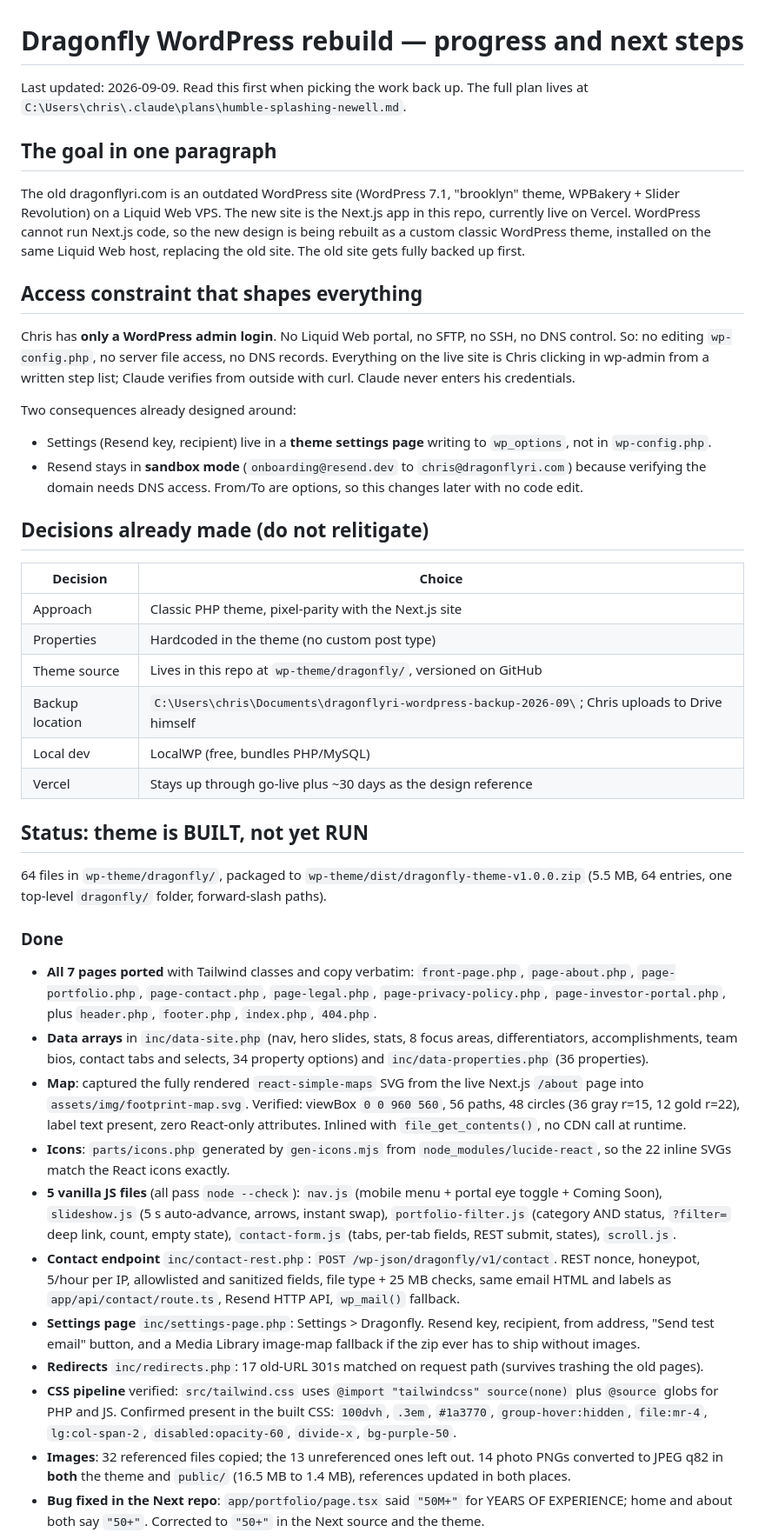
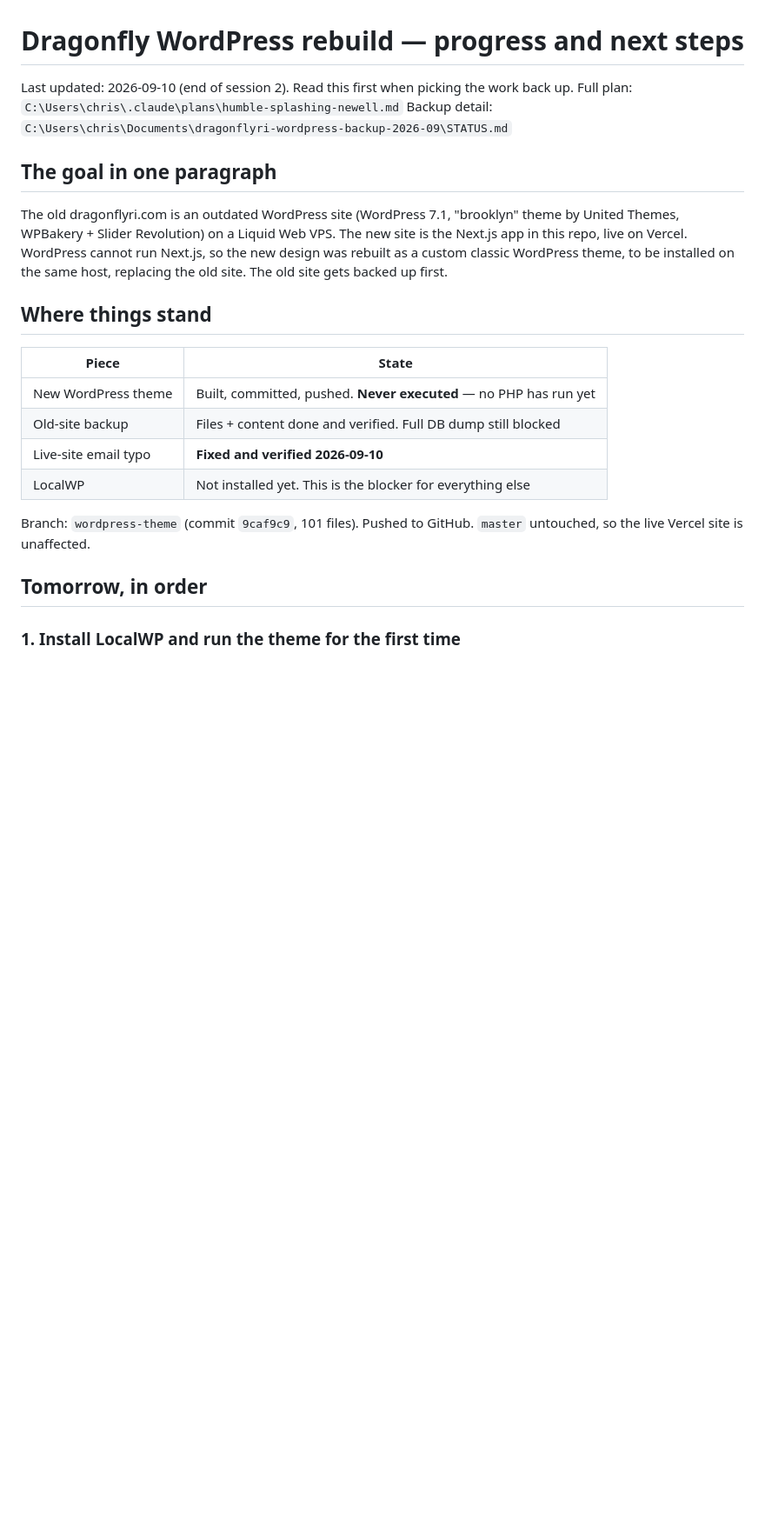
Before and after one commit to ChrisR-Dragonfly/dragonflyinvestments, a Markdown page: wp-theme/PROGRESS.md, the part around one of its changes. Shown at 87% size. Drawn GitHub-style; blank space fills up the shorter version.

```diff
--- a/wp-theme/PROGRESS.md
+++ b/wp-theme/PROGRESS.md
@@ -1,68 +1,30 @@
 # Dragonfly WordPress rebuild — progress and next steps
 
-Last updated: 2026-09-09. Read this first when picking the work back up.
-The full plan lives at `C:\Users\chris\.claude\plans\humble-splashing-newell.md`.
+Last updated: 2026-09-10 (end of session 2). Read this first when picking the work back up.
+Full plan: `C:\Users\chris\.claude\plans\humble-splashing-newell.md`
+Backup detail: `C:\Users\chris\Documents\dragonflyri-wordpress-backup-2026-09\STATUS.md`
 
 ## The goal in one paragraph
 
-The old dragonflyri.com is an outdated WordPress site (WordPress 7.1, "brooklyn" theme, WPBakery + Slider Revolution)
-on a Liquid Web VPS. The new site is the Next.js app in this repo, currently live on Vercel. WordPress cannot run
-Next.js code, so the new design is being rebuilt as a custom classic WordPress theme, installed on the same Liquid Web
-host, replacing the old site. The old site gets fully backed up first.
+The old dragonflyri.com is an outdated WordPress site (WordPress 7.1, "brooklyn" theme by United
+Themes, WPBakery + Slider Revolution) on a Liquid Web VPS. The new site is the Next.js app in this
+repo, live on Vercel. WordPress cannot run Next.js, so the new design was rebuilt as a custom classic
+WordPress theme, to be installed on the same host, replacing the old site. The old site gets backed
+up first.
 
-## Access constraint that shapes everything
+## Where things stand
 
-Chris has **only a WordPress admin login**. No Liquid Web portal, no SFTP, no SSH, no DNS control.
-So: no editing `wp-config.php`, no server file access, no DNS records. Everything on the live site is Chris clicking
-in wp-admin from a written step list; Claude verifies from outside with curl. Claude never enters his credentials.
+| Piece | State |
+|---|---|
+| New WordPress theme | Built, committed, pushed. **Never executed** — no PHP has run yet |
+| Old-site backup | Files + content done and verified. Full DB dump still blocked |
+| Live-site email typo | **Fixed and verified 2026-09-10** |
+| LocalWP | Not installed yet. This is the blocker for everything else |
 
-Two consequences already designed around:
-- Settings (Resend key, recipient) live in a **theme settings page** writing to `wp_options`, not in `wp-config.php`.
-- Resend stays in **sandbox mode** (`onboarding@resend.dev` to `chris@dragonflyri.com`) because verifying the domain
-  needs DNS access. From/To are options, so this changes later with no code edit.
+Branch: `wordpress-theme` (commit `9caf9c9`, 101 files). Pushed to GitHub. `master` untouched, so the
+live Vercel site is unaffected.
 
-## Decisions already made (do not relitigate)
+## Tomorrow, in order
 
-| Decision | Choice |
-|---|---|
-| Approach | Classic PHP theme, pixel-parity with the Next.js site |
-| Properties | Hardcoded in the theme (no custom post type) |
-| Theme source | Lives in this repo at `wp-theme/dragonfly/`, versioned on GitHub |
-| Backup location | `C:\Users\chris\Documents\dragonflyri-wordpress-backup-2026-09\`; Chris uploads to Drive himself |
-| Local dev | LocalWP (free, bundles PHP/MySQL) |
-| Vercel | Stays up through go-live plus ~30 days as the design reference |
+### 1. Install LocalWP and run the theme for the first time
 
-## Status: theme is BUILT, not yet RUN
-
-64 files in `wp-theme/dragonfly/`, packaged to `wp-theme/dist/dragonfly-theme-v1.0.0.zip` (5.5 MB, 64 entries,
-one top-level `dragonfly/` folder, forward-slash paths).
-
-### Done
-
-- **All 7 pages ported** with Tailwind classes and copy verbatim: `front-page.php`, `page-about.php`,
-  `page-portfolio.php`, `page-contact.php`, `page-legal.php`, `page-privacy-policy.php`, `page-investor-portal.php`,
-  plus `header.php`, `footer.php`, `index.php`, `404.php`.
-- **Data arrays** in `inc/data-site.php` (nav, hero slides, stats, 8 focus areas, differentiators, accomplishments,
-  team bios, contact tabs and selects, 34 property options) and `inc/data-properties.php` (36 properties).
-- **Map**: captured the fully rendered `react-simple-maps` SVG from the live Next.js `/about` page into
-  `assets/img/footprint-map.svg`. Verified: viewBox `0 0 960 560`, 56 paths, 48 circles (36 gray r=15, 12 gold r=22),
-  label text present, zero React-only attributes. Inlined with `file_get_contents()`, no CDN call at runtime.
-- **Icons**: `parts/icons.php` generated by `gen-icons.mjs` from `node_modules/lucide-react`, so the 22 inline SVGs
-  match the React icons exactly.
-- **5 vanilla JS files** (all pass `node --check`): `nav.js` (mobile menu + portal eye toggle + Coming Soon),
-  `slideshow.js` (5 s auto-advance, arrows, instant swap), `portfolio-filter.js` (category AND status, `?filter=`
-  deep link, count, empty state), `contact-form.js` (tabs, per-tab fields, REST submit, states), `scroll.js`.
-- **Contact endpoint** `inc/contact-rest.php`: `POST /wp-json/dragonfly/v1/contact`. REST nonce, honeypot,
-  5/hour per IP, allowlisted and sanitized fields, file type + 25 MB checks, same email HTML and labels as
-  `app/api/contact/route.ts`, Resend HTTP API, `wp_mail()` fallback.
-- **Settings page** `inc/settings-page.php`: Settings > Dragonfly. Resend key, recipient, from address,
-  "Send test email" button, and a Media Library image-map fallback if the zip ever has to ship without images.
-- **Redirects** `inc/redirects.php`: 17 old-URL 301s matched on request path (survives trashing the old pages).
-- **CSS pipeline** verified: `src/tailwind.css` uses `@import "tailwindcss" source(none)` plus `@source` globs for
-  PHP and JS. Confirmed present in the built CSS: `100dvh`, `.3em`, `#1a3770`, `group-hover:hidden`, `file:mr-4`,
-  `lg:col-span-2`, `disabled:opacity-60`, `divide-x`, `bg-purple-50`.
-- **Images**: 32 referenced files copied; the 13 unreferenced ones left out. 14 photo PNGs converted to JPEG q82
-  in **both** the theme and `public/` (16.5 MB to 1.4 MB), references updated in both places.
-- **Bug fixed in the Next repo**: `app/portfolio/page.tsx` said `"50M+"` for YEARS OF EXPERIENCE; home and about
-  both say `"50+"`. Corrected to `"50+"` in the Next source and the theme.
-
```
Also changed, not shown: other parts of wp-theme/PROGRESS.md (+139 -88 lines).
